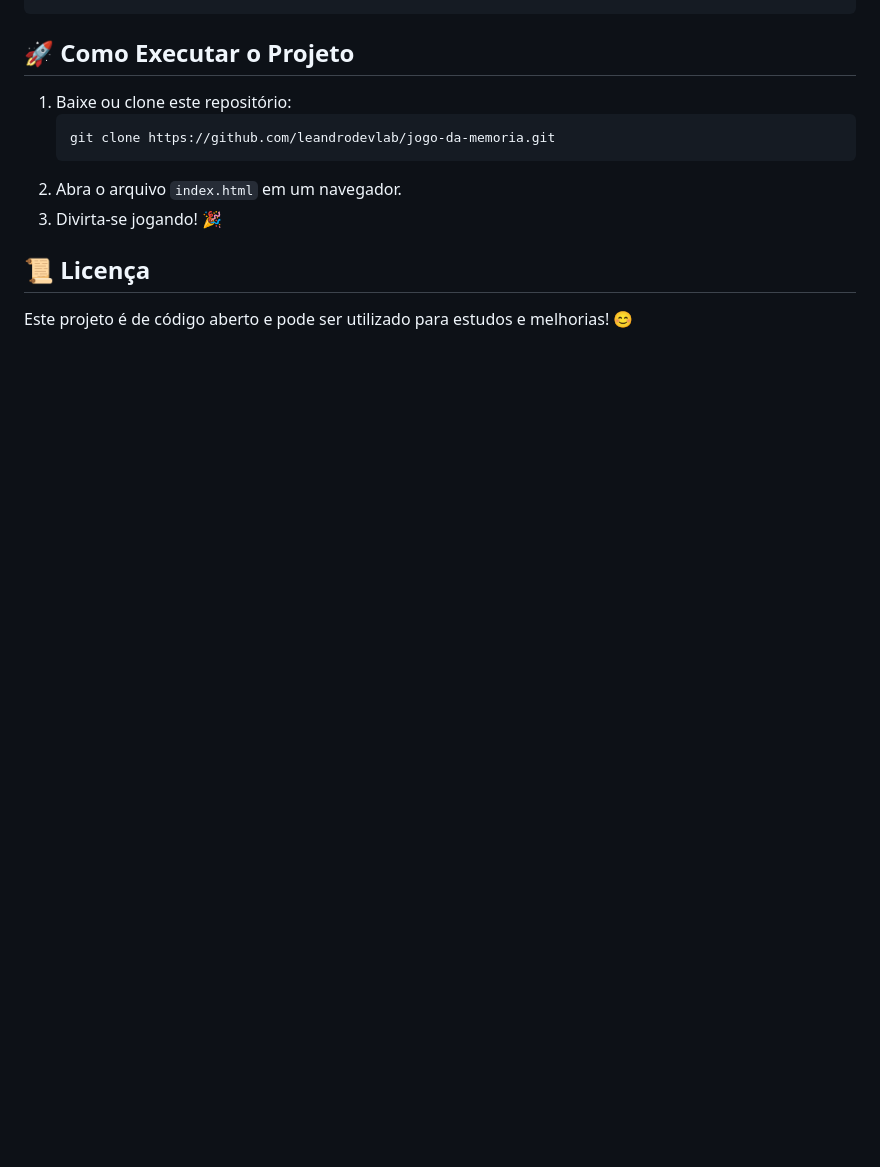
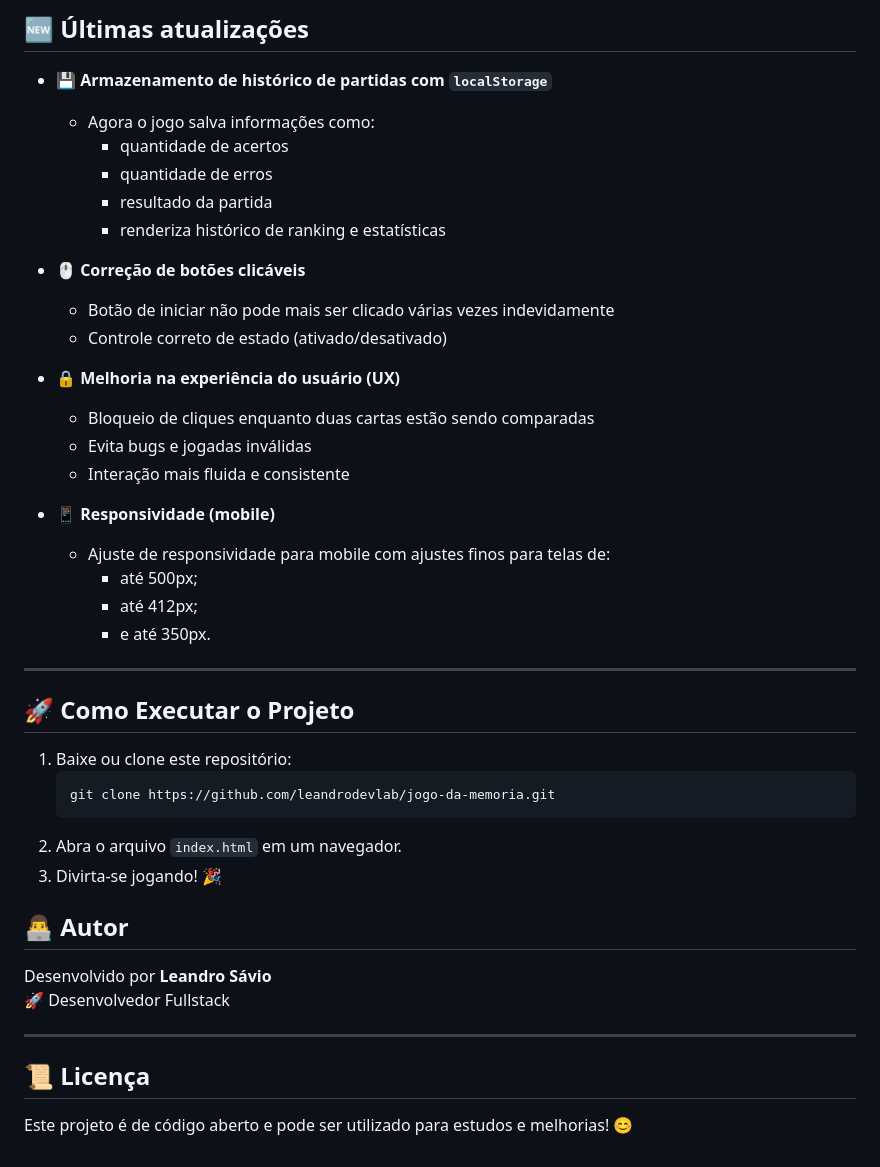
Before and after one commit to LeandroDevLab/jogo-da-memoria, a Markdown page: README.md, the part around one of its changes. Rendered like a GitHub page; blank space fills up the shorter version.

````diff
--- a/README.md
+++ b/README.md
@@ -33,6 +61,33 @@ Este é um jogo da memória simples desenvolvido em **HTML, CSS e JavaScript**.
 ```
 
+## 🆕 Últimas atualizações
+
+- 💾 **Armazenamento de histórico de partidas com `localStorage`**
+  - Agora o jogo salva informações como:
+    - quantidade de acertos
+    - quantidade de erros
+    - resultado da partida
+    - renderiza histórico de ranking e estatísticas
+
+- 🖱️ **Correção de botões clicáveis**
+  - Botão de iniciar não pode mais ser clicado várias vezes indevidamente
+  - Controle correto de estado (ativado/desativado)
+
+- 🔒 **Melhoria na experiência do usuário (UX)**
+  - Bloqueio de cliques enquanto duas cartas estão sendo comparadas
+  - Evita bugs e jogadas inválidas
+  - Interação mais fluida e consistente
+
+- 📱 **Responsividade (mobile)**
+  - Ajuste de responsividade para mobile com ajustes finos para telas de:
+    - até 500px;
+    - até 412px;
+    - e até 350px.
+
+---
+
 ## 🚀 Como Executar o Projeto
+
 1. Baixe ou clone este repositório:
    ```sh
    git clone https://github.com/leandrodevlab/jogo-da-memoria.git
@@ -40,5 +95,13 @@ Este é um jogo da memória simples desenvolvido em **HTML, CSS e JavaScript**.
 2. Abra o arquivo `index.html` em um navegador.
 3. Divirta-se jogando! 🎉
 
+## 👨‍💻 Autor
+
+Desenvolvido por **Leandro Sávio**
+🚀 Desenvolvedor Fullstack
+
+---
+
 ## 📜 Licença
+
 Este projeto é de código aberto e pode ser utilizado para estudos e melhorias! 😊
````
Also changed, not shown: other parts of README.md (+32 -4 lines), src/img/preview1.png (added), src/img/preview2.png (added).
